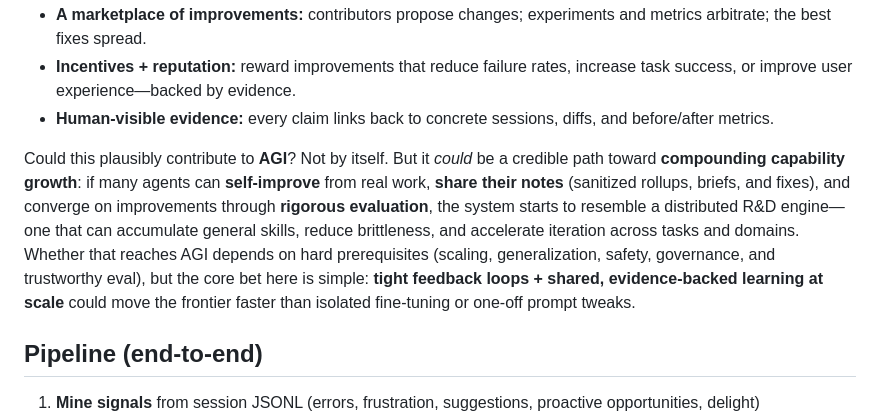
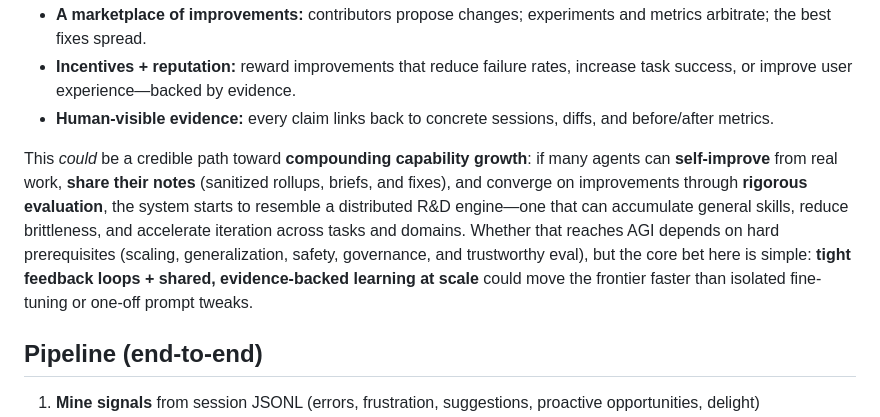
Before and after one commit to Phantastic-AI/openclaw-trace, a Markdown page: README.md, the part around the change. GitHub-like rendering.

Commit message:
T151 update vision section

```diff
--- a/README.md
+++ b/README.md
@@ -16,7 +16,7 @@ This repo is a **prototype** of a recursive improvement loop: turn real OpenClaw
 - **Incentives + reputation:** reward improvements that reduce failure rates, increase task success, or improve user experience—backed by evidence.
 - **Human-visible evidence:** every claim links back to concrete sessions, diffs, and before/after metrics.
 
-Could this plausibly contribute to **AGI**? Not by itself. But it *could* be a credible path toward **compounding capability growth**: if many agents can **self-improve** from real work, **share their notes** (sanitized rollups, briefs, and fixes), and converge on improvements through **rigorous evaluation**, the system starts to resemble a distributed R&D engine—one that can accumulate general skills, reduce brittleness, and accelerate iteration across tasks and domains. Whether that reaches AGI depends on hard prerequisites (scaling, generalization, safety, governance, and trustworthy eval), but the core bet here is simple: **tight feedback loops + shared, evidence-backed learning at scale** could move the frontier faster than isolated fine-tuning or one-off prompt tweaks.
+This _could_ be a credible path toward **compounding capability growth**: if many agents can **self-improve** from real work, **share their notes** (sanitized rollups, briefs, and fixes), and converge on improvements through **rigorous evaluation**, the system starts to resemble a distributed R&D engine—one that can accumulate general skills, reduce brittleness, and accelerate iteration across tasks and domains. Whether that reaches AGI depends on hard prerequisites (scaling, generalization, safety, governance, and trustworthy eval), but the core bet here is simple: **tight feedback loops + shared, evidence-backed learning at scale** could move the frontier faster than isolated fine-tuning or one-off prompt tweaks.
 
 ## Pipeline (end-to-end)
 
```
